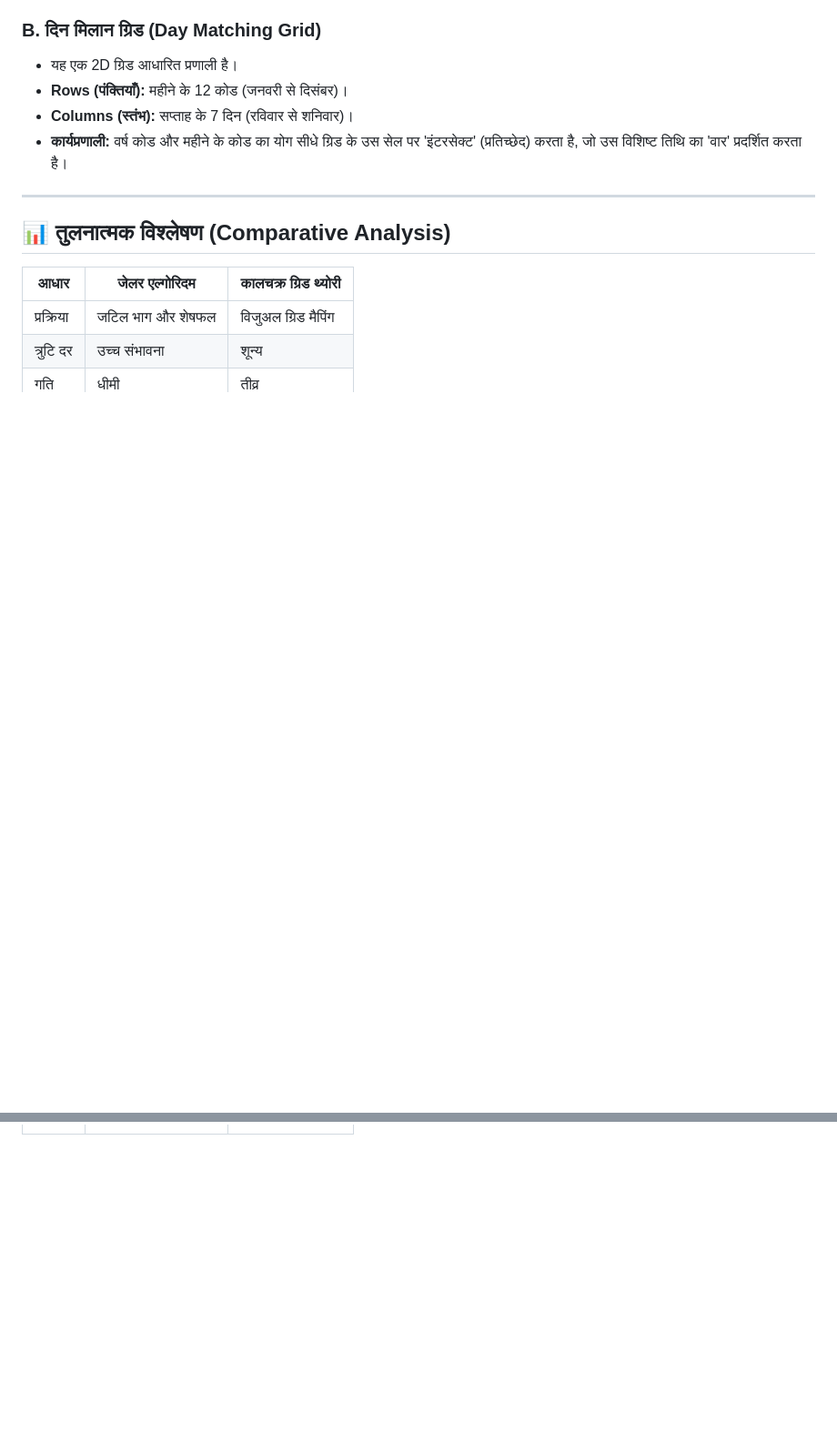
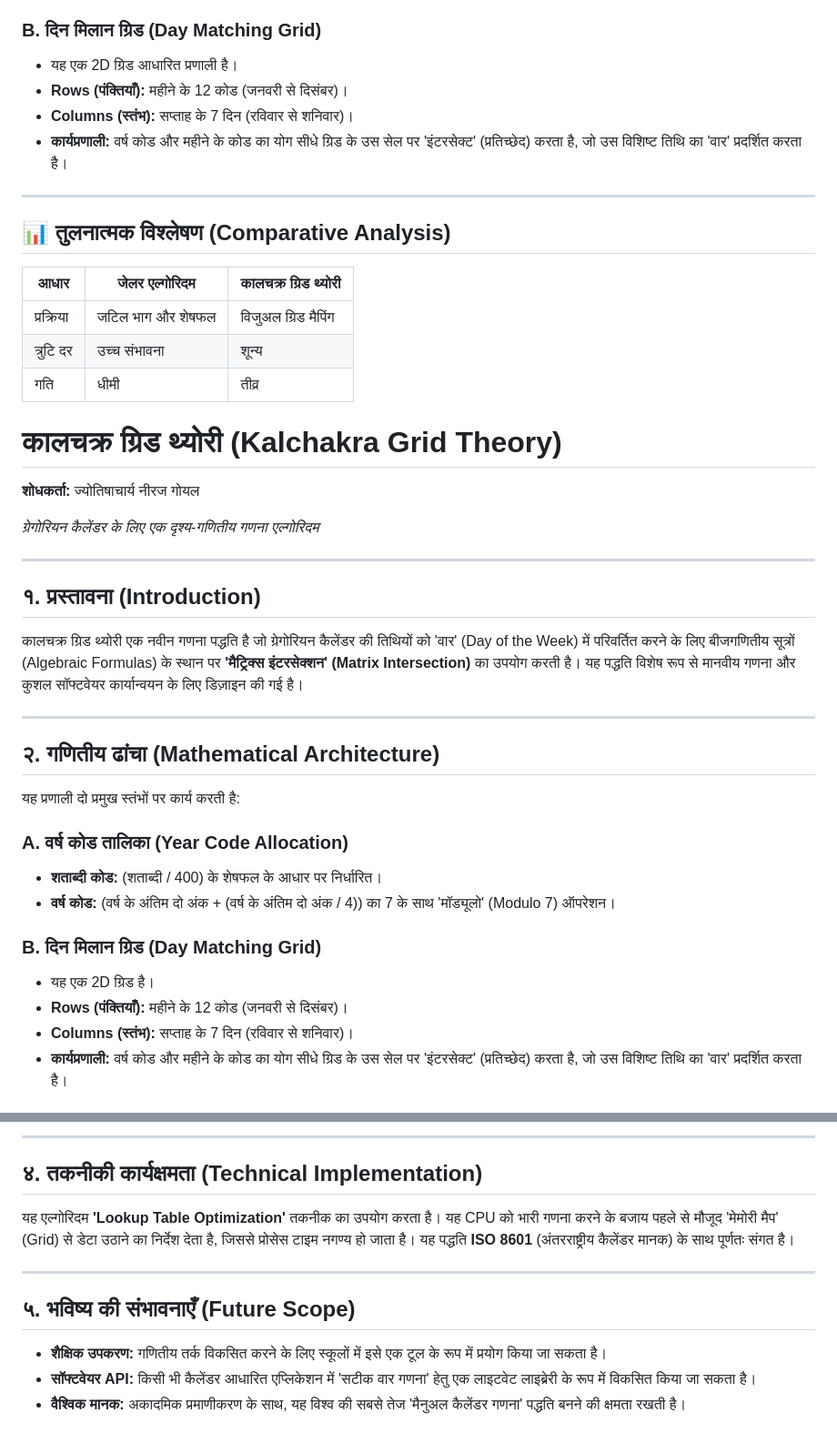
Before and after one commit to neerajsml1978-alt/Kalachakra-Grid-Algorithm, a Markdown page: README.md, 2 parts joined by grey strips. Shown at 91% size. Drawn GitHub-style; blank space fills up the shorter version.

```diff
--- a/README.md
+++ b/README.md
@@ -57,3 +57,34 @@
     </tr>
   </tbody>
 </table>
+
+
+<h1>कालचक्र ग्रिड थ्योरी (Kalchakra Grid Theory)</h1>
+
+<p><b>शोधकर्ता:</b> ज्योतिषाचार्य नीरज गोयल</p>
+<p><i>ग्रेगोरियन कैलेंडर के लिए एक दृश्य-गणितीय गणना एल्गोरिदम</i></p>
+
+<hr>
+
+<h2>१. प्रस्तावना (Introduction)</h2>
+<p>कालचक्र ग्रिड थ्योरी एक नवीन गणना पद्धति है जो ग्रेगोरियन कैलेंडर की तिथियों को 'वार' (Day of the Week) में परिवर्तित करने के लिए बीजगणितीय सूत्रों (Algebraic Formulas) के स्थान पर <b>'मैट्रिक्स इंटरसेक्शन' (Matrix Intersection)</b> का उपयोग करती है। यह पद्धति विशेष रूप से मानवीय गणना और कुशल सॉफ्टवेयर कार्यान्वयन के लिए डिज़ाइन की गई है।</p>
+
+<hr>
+
+<h2>२. गणितीय ढांचा (Mathematical Architecture)</h2>
+<p>यह प्रणाली दो प्रमुख स्तंभों पर कार्य करती है:</p>
+
+<h3>A. वर्ष कोड तालिका (Year Code Allocation)</h3>
+<ul>
+  <li><b>शताब्दी कोड:</b> (शताब्दी / 400) के शेषफल के आधार पर निर्धारित।</li>
+  <li><b>वर्ष कोड:</b> (वर्ष के अंतिम दो अंक + (वर्ष के अंतिम दो अंक / 4)) का 7 के साथ 'मॉड्यूलो' (Modulo 7) ऑपरेशन।</li>
+</ul>
+
+<h3>B. दिन मिलान ग्रिड (Day Matching Grid)</h3>
+<ul>
+  <li>यह एक 2D ग्रिड है।</li>
+  <li><b>Rows (पंक्तियाँ):</b> महीने के 12 कोड (जनवरी से दिसंबर)।</li>
+  <li><b>Columns (स्तंभ):</b> सप्ताह के 7 दिन (रविवार से शनिवार)।</li>
+  <li><b>कार्यप्रणाली:</b> वर्ष कोड और महीने के कोड का योग सीधे ग्रिड के उस सेल पर 'इंटरसेक्ट' (प्रतिच्छेद) करता है, जो उस विशिष्ट तिथि का 'वार' प्रदर्शित करता है।</li>
+</ul>
+
@@ -59,0 +121,13 @@
+<hr>
+
+<h2>४. तकनीकी कार्यक्षमता (Technical Implementation)</h2>
+<p>यह एल्गोरिदम <b>'Lookup Table Optimization'</b> तकनीक का उपयोग करता है। यह CPU को भारी गणना करने के बजाय पहले से मौजूद 'मेमोरी मैप' (Grid) से डेटा उठाने का निर्देश देता है, जिससे प्रोसेस टाइम नगण्य हो जाता है। यह पद्धति <b>ISO 8601</b> (अंतरराष्ट्रीय कैलेंडर मानक) के साथ पूर्णतः संगत है।</p>
+
+<hr>
+
+<h2>५. भविष्य की संभावनाएँ (Future Scope)</h2>
+<ul>
+  <li><b>शैक्षिक उपकरण:</b> गणितीय तर्क विकसित करने के लिए स्कूलों में इसे एक टूल के रूप में प्रयोग किया जा सकता है।</li>
+  <li><b>सॉफ्टवेयर API:</b> किसी भी कैलेंडर आधारित एप्लिकेशन में 'सटीक वार गणना' हेतु एक लाइटवेट लाइब्रेरी के रूप में विकसित किया जा सकता है।</li>
+  <li><b>वैश्विक मानक:</b> अकादमिक प्रमाणीकरण के साथ, यह विश्व की सबसे तेज 'मैनुअल कैलेंडर गणना' पद्धति बनने की क्षमता रखती है।</li>
+</ul>
```
Also changed, not shown: other parts of README.md (+30 -0 lines).
